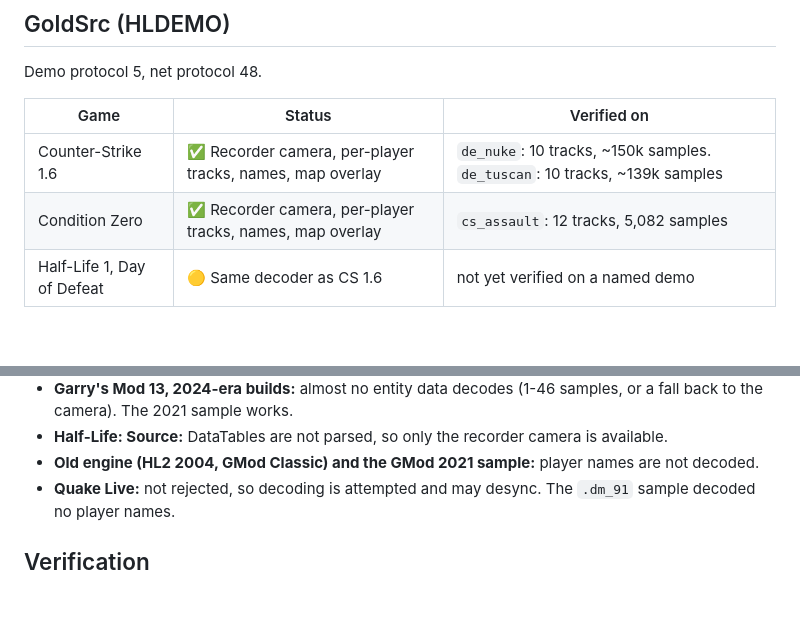
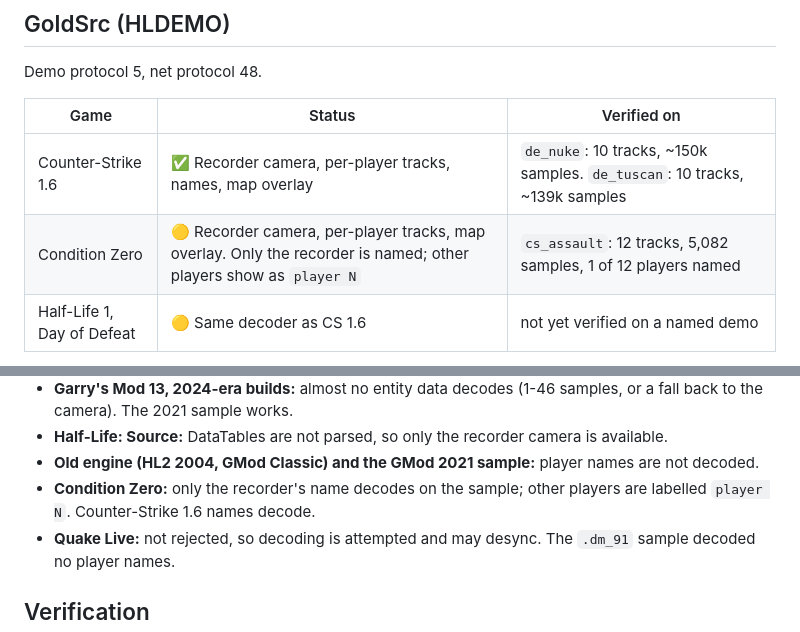
Before and after one commit to programmer1o1/demoscope, a Markdown page: docs/COMPATIBILITY.md, 2 parts joined by grey strips. Drawn GitHub-style; blank space fills up the shorter version.

Commit message:
COMPATIBILITY: GoldSrc names verified on CS 1.6 only; Condition Zero is partial

```diff
--- a/docs/COMPATIBILITY.md
+++ b/docs/COMPATIBILITY.md
@@ -84,7 +84,7 @@ Demo protocol 5, net protocol 48.
 | Game | Status | Verified on |
 |------|--------|-------------|
 | Counter-Strike 1.6 | ✅ Recorder camera, per-player tracks, names, map overlay | `de_nuke`: 10 tracks, ~150k samples. `de_tuscan`: 10 tracks, ~139k samples |
-| Condition Zero | ✅ Recorder camera, per-player tracks, names, map overlay | `cs_assault`: 12 tracks, 5,082 samples |
+| Condition Zero | 🟡 Recorder camera, per-player tracks, map overlay. Only the recorder is named; other players show as `player N` | `cs_assault`: 12 tracks, 5,082 samples, 1 of 12 players named |
 | Half-Life 1, Day of Defeat | 🟡 Same decoder as CS 1.6 | not yet verified on a named demo |
 
 GoldSrc viewers can load several maps at once with repeatable `--map` flags or
@@ -109,6 +109,8 @@ builds; they don't change a game's status above.
   is available.
 - **Old engine (HL2 2004, GMod Classic) and the GMod 2021 sample:** player
   names are not decoded.
+- **Condition Zero:** only the recorder's name decodes on the sample; other
+  players are labelled `player N`. Counter-Strike 1.6 names decode.
 - **Quake Live:** not rejected, so decoding is attempted and may desync. The
   `.dm_91` sample decoded no player names.
 
```
Also changed, not shown: other parts of docs/COMPATIBILITY.md (+1 -1 lines).
